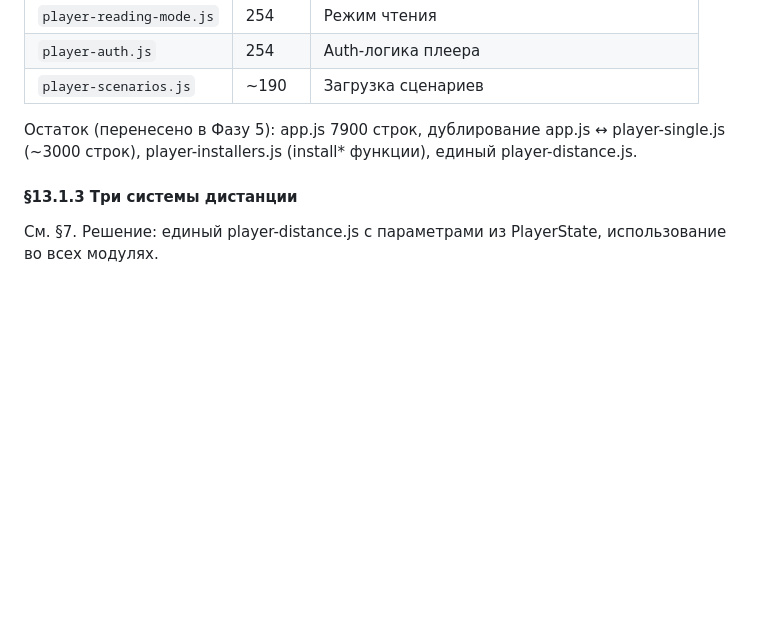
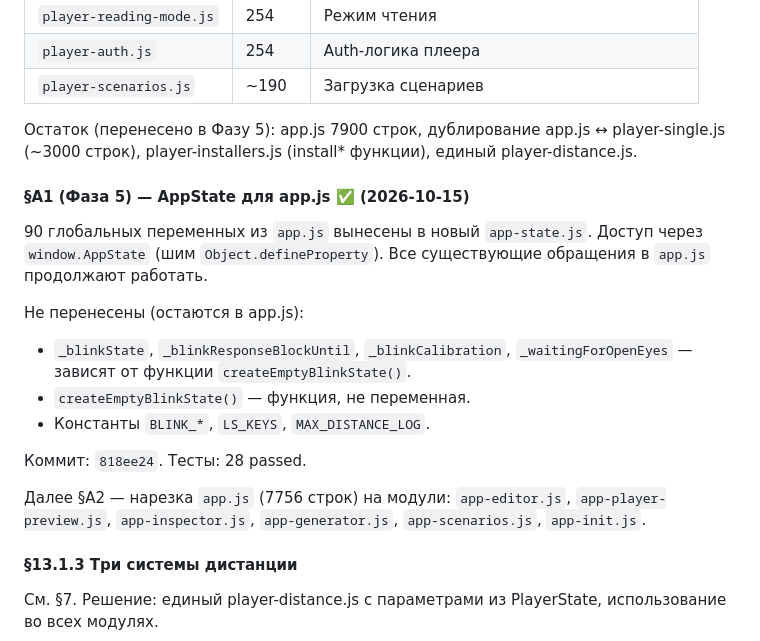
Before and after one commit to DUMAND-Vissort/vissort, a Markdown page: docs/PROJECT-MAP.md, the part around the change. Rendered like a GitHub page; blank space fills up the shorter version.

Commit message:
docs: §A1 (Фаза 5) — AppState для app.js (90 переменных)

```diff
--- a/docs/PROJECT-MAP.md
+++ b/docs/PROJECT-MAP.md
@@ -1311,6 +1311,20 @@ app.js содержит:
 
 Остаток (перенесено в Фазу 5): app.js 7900 строк, дублирование app.js ↔ player-single.js (~3000 строк), player-installers.js (install* функции), единый player-distance.js.
 
+#### §A1 (Фаза 5) — AppState для app.js ✅ (2026-10-15)
+
+90 глобальных переменных из `app.js` вынесены в новый `app-state.js`. Доступ через `window.AppState` (шим `Object.defineProperty`). Все существующие обращения в `app.js` продолжают работать.
+
+Не перенесены (остаются в app.js):
+
+- `_blinkState`, `_blinkResponseBlockUntil`, `_blinkCalibration`, `_waitingForOpenEyes` — зависят от функции `createEmptyBlinkState()`.
+- `createEmptyBlinkState()` — функция, не переменная.
+- Константы `BLINK_*`, `LS_KEYS`, `MAX_DISTANCE_LOG`.
+
+Коммит: `818ee24`. Тесты: 28 passed.
+
+Далее §A2 — нарезка `app.js` (7756 строк) на модули: `app-editor.js`, `app-player-preview.js`, `app-inspector.js`, `app-generator.js`, `app-scenarios.js`, `app-init.js`.
+
 #### §13.1.3 Три системы дистанции
 
 См. §7. Решение: единый player-distance.js с параметрами из PlayerState, использование во всех модулях.
```
Also changed, not shown: docs/HOW-TO-NEW-CHAT.md (+1 -0 lines), docs/TODO.md (+19 -0 lines).
